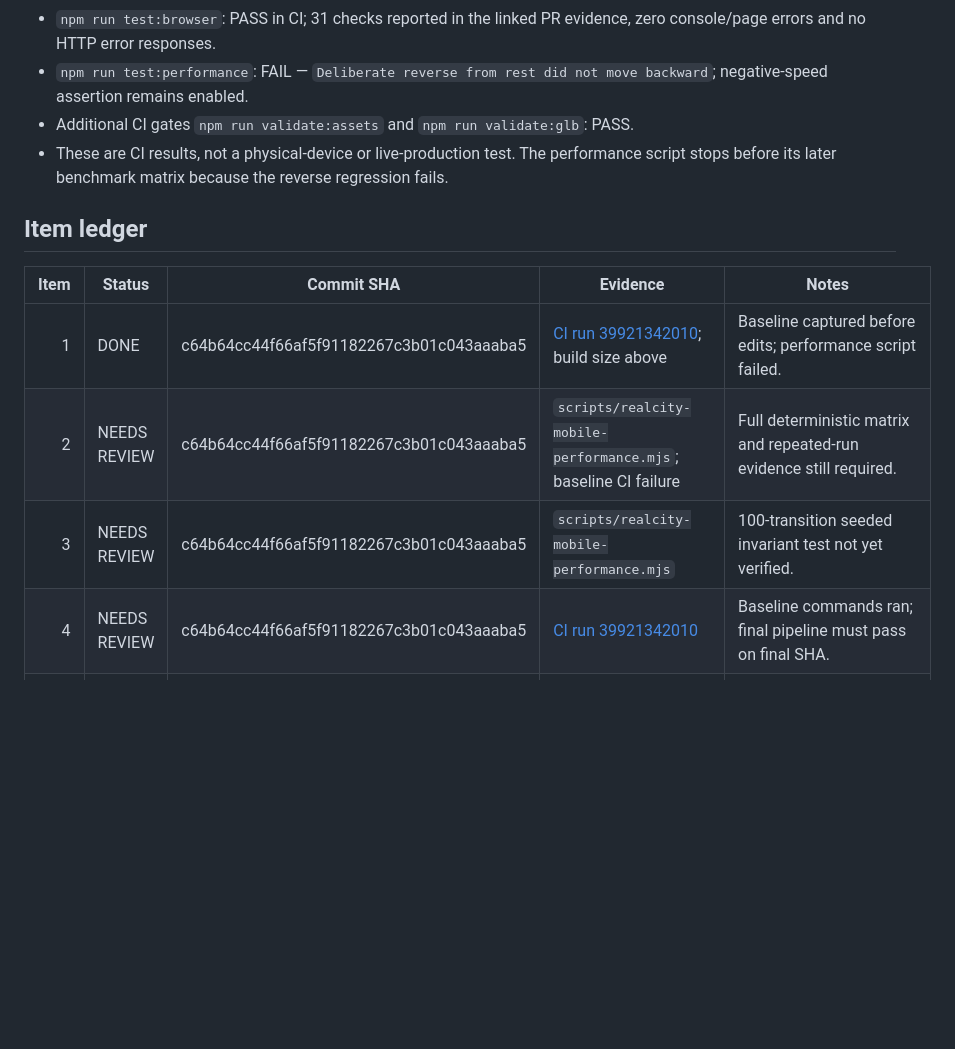
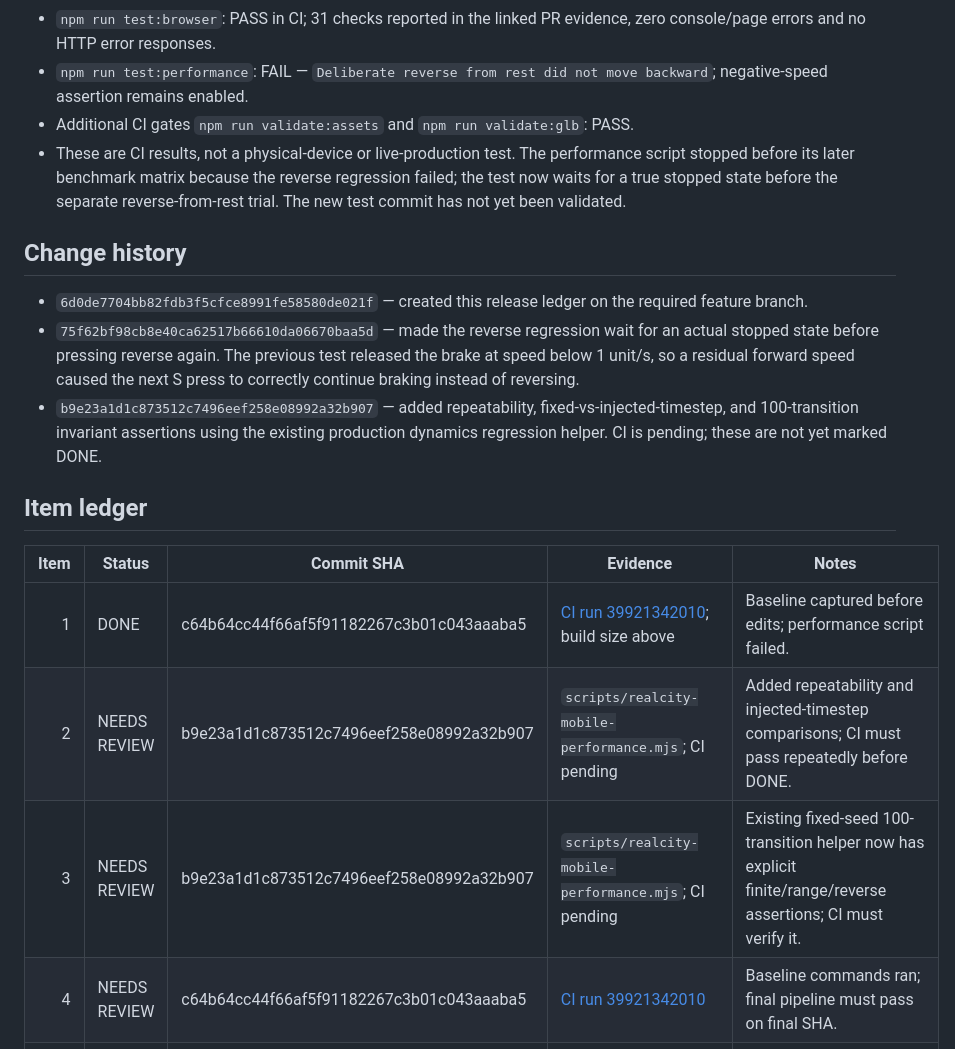
Before and after one commit to spyeditz394-dotcom/Realcity-, a Markdown page: RELEASE_PROGRESS.md, the part around the change. Drawn GitHub-style; blank space fills up the shorter version.

Commit message:
docs: record vehicle regression test changes

```diff
--- a/RELEASE_PROGRESS.md
+++ b/RELEASE_PROGRESS.md
@@ -42,15 +42,21 @@
 - `npm run test:browser`: PASS in CI; 31 checks reported in the linked PR evidence, zero console/page errors and no HTTP error responses.
 - `npm run test:performance`: FAIL — `Deliberate reverse from rest did not move backward`; negative-speed assertion remains enabled.
 - Additional CI gates `npm run validate:assets` and `npm run validate:glb`: PASS.
-- These are CI results, not a physical-device or live-production test. The performance script stops before its later benchmark matrix because the reverse regression fails.
+- These are CI results, not a physical-device or live-production test. The performance script stopped before its later benchmark matrix because the reverse regression failed; the test now waits for a true stopped state before the separate reverse-from-rest trial. The new test commit has not yet been validated.
+
+## Change history
+
+- `6d0de7704bb82fdb3f5cfce8991fe58580de021f` — created this release ledger on the required feature branch.
+- `75f62bf98cb8e40ca62517b66610da06670baa5d` — made the reverse regression wait for an actual stopped state before pressing reverse again. The previous test released the brake at speed below 1 unit/s, so a residual forward speed caused the next S press to correctly continue braking instead of reversing.
+- `b9e23a1d1c873512c7496eef258e08992a32b907` — added repeatability, fixed-vs-injected-timestep, and 100-transition invariant assertions using the existing production dynamics regression helper. CI is pending; these are not yet marked DONE.
 
 ## Item ledger
 
 | Item | Status | Commit SHA | Evidence | Notes |
 |---:|---|---|---|---|
 | 1 | DONE | c64b64cc44f66af5f91182267c3b01c043aaaba5 | [CI run 39921342010](https://github.com/spyeditz394-dotcom/Realcity-/actions/runs/39921342010); build size above | Baseline captured before edits; performance script failed. |
-| 2 | NEEDS REVIEW | c64b64cc44f66af5f91182267c3b01c043aaaba5 | `scripts/realcity-mobile-performance.mjs`; baseline CI failure | Full deterministic matrix and repeated-run evidence still required. |
-| 3 | NEEDS REVIEW | c64b64cc44f66af5f91182267c3b01c043aaaba5 | `scripts/realcity-mobile-performance.mjs` | 100-transition seeded invariant test not yet verified. |
+| 2 | NEEDS REVIEW | b9e23a1d1c873512c7496eef258e08992a32b907 | `scripts/realcity-mobile-performance.mjs`; CI pending | Added repeatability and injected-timestep comparisons; CI must pass repeatedly before DONE. |
+| 3 | NEEDS REVIEW | b9e23a1d1c873512c7496eef258e08992a32b907 | `scripts/realcity-mobile-performance.mjs`; CI pending | Existing fixed-seed 100-transition helper now has explicit finite/range/reverse assertions; CI must verify it. |
 | 4 | NEEDS REVIEW | c64b64cc44f66af5f91182267c3b01c043aaaba5 | [CI run 39921342010](https://github.com/spyeditz394-dotcom/Realcity-/actions/runs/39921342010) | Baseline commands ran; final pipeline must pass on final SHA. |
 | 5 | NEEDS REVIEW | c64b64cc44f66af5f91182267c3b01c043aaaba5 | `scripts/realcity-mobile-performance.mjs`; intended artifact `test-results/realcity-npc-benchmarks.json` | Harness contains 5/10/20/40 × 3-run matrix, but failure prevents reaching/saving it. |
 | 6 | NEEDS REVIEW | c64b64cc44f66af5f91182267c3b01c043aaaba5 | Build log in CI run 39921342010 | Baseline Three.js chunk 587.37 kB minified / 150.91 kB gzip; optimize and measure after. |
```
